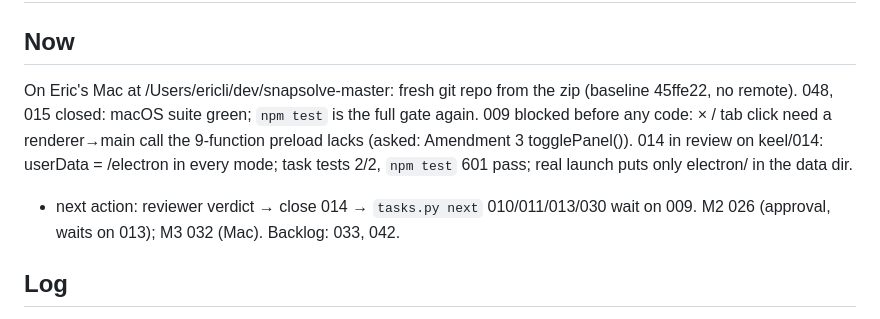
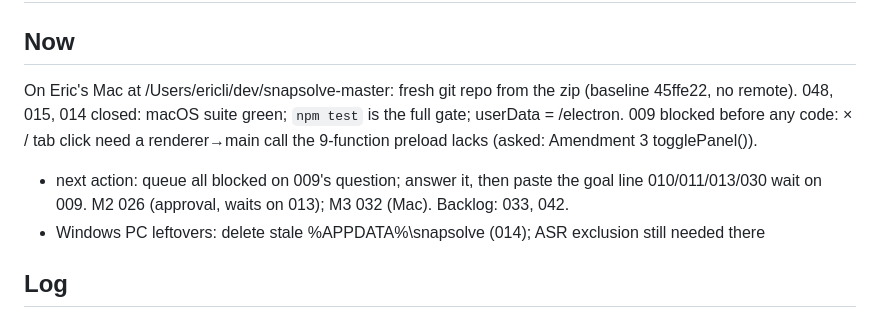
Before and after one commit to ericyjl01/snapsolve, a Markdown page: PROJECT_STATE.md, the part around the change. GitHub-like rendering.

Commit message:
014: close
Co-Authored-By: Claude Opus 5.5 <noreply@anthropic.com>

```diff
--- a/PROJECT_STATE.md
+++ b/PROJECT_STATE.md
@@ -2,11 +2,11 @@
 
 ## Now
 On Eric's Mac at /Users/ericli/dev/snapsolve-master: fresh git repo from the zip (baseline 45ffe22, no remote).
-048, 015 closed: macOS suite green; `npm test` is the full gate again.
+048, 015, 014 closed: macOS suite green; `npm test` is the full gate; userData = <data dir>/electron.
 009 blocked before any code: × / tab click need a renderer→main call the 9-function preload lacks (asked: Amendment 3 togglePanel()).
-014 in review on keel/014: userData = <data dir>/electron in every mode; task tests 2/2, `npm test` 601 pass; real launch puts only electron/ in the data dir.
-- next action: reviewer verdict → close 014 → `tasks.py next`
+- next action: queue all blocked on 009's question; answer it, then paste the goal line
 010/011/013/030 wait on 009. M2 026 (approval, waits on 013); M3 032 (Mac). Backlog: 033, 042.
+- Windows PC leftovers: delete stale %APPDATA%\snapsolve (014); ASR exclusion still needed there
 
 ## Log
 2026-10-14 · 015 · blocked · parked: finish on a Mac (Eric); ASR rule 01443614 still blocks electron.exe on this PC (-)
```
